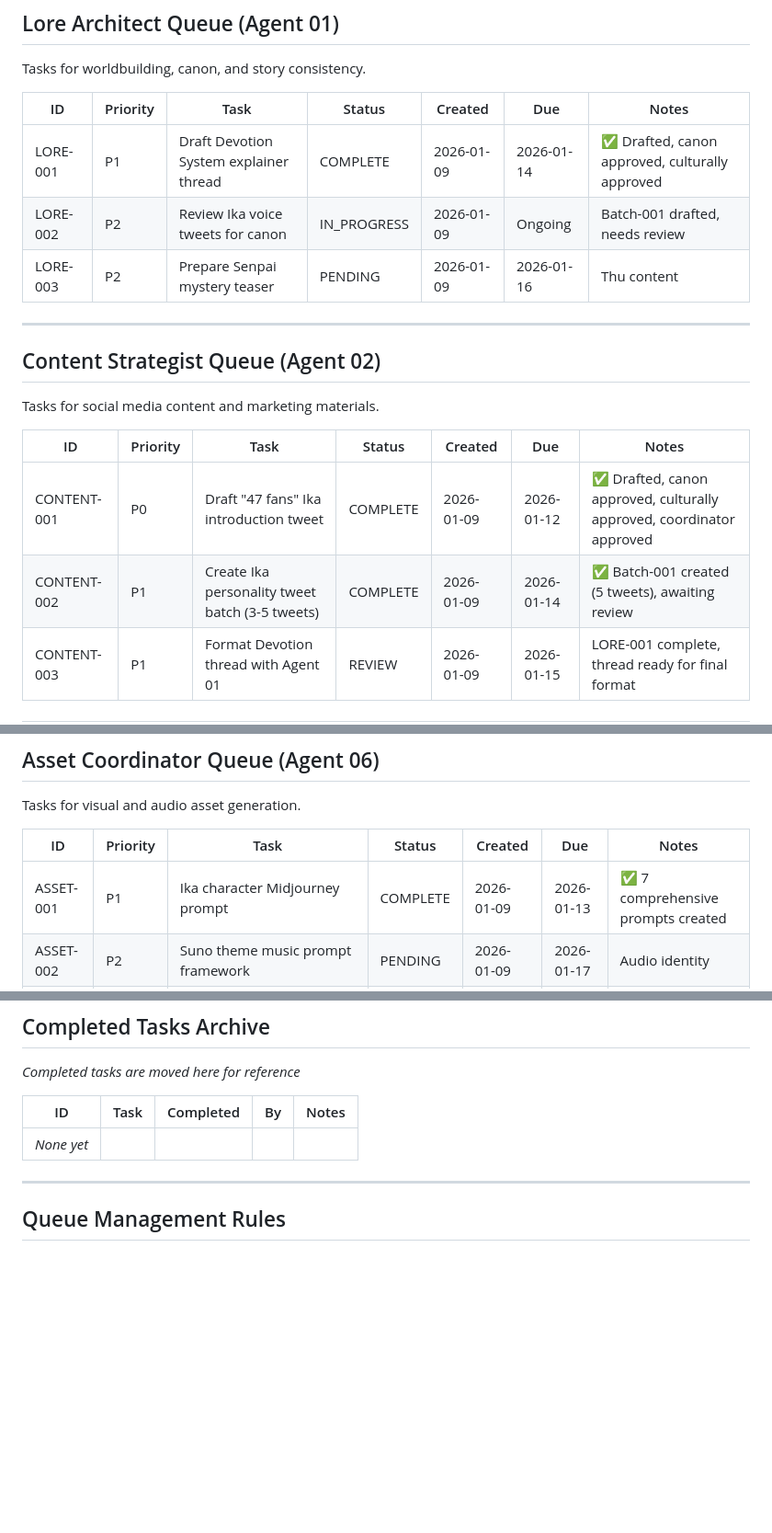
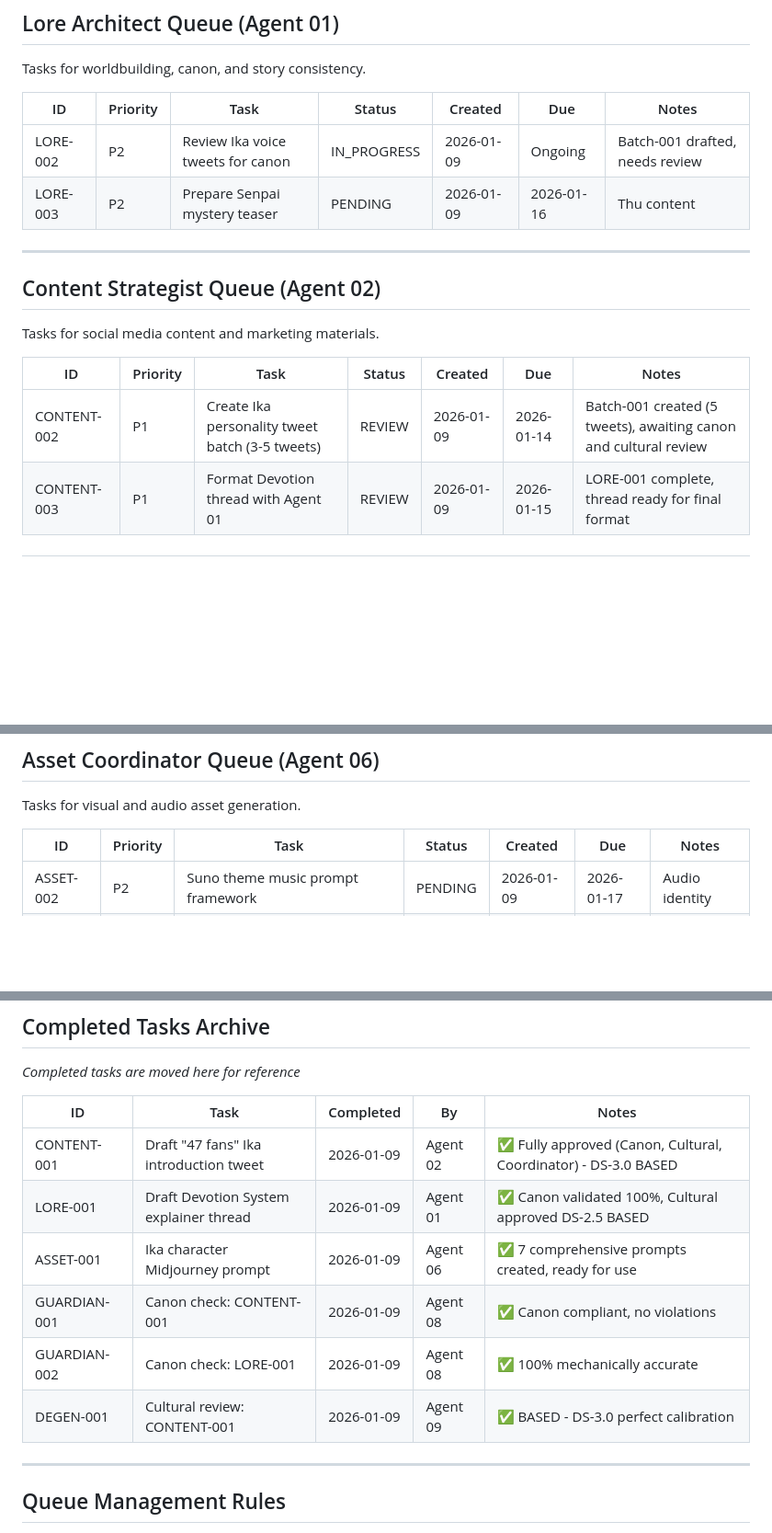
Before and after one commit to Illuminfti/infinite-idol-marketing-team, a Markdown page: automation/task-queue.md, 3 parts joined by grey strips. Shown at 92% size. Drawn GitHub-style; blank space fills up the shorter version.

```diff
--- a/automation/task-queue.md
+++ b/automation/task-queue.md
@@ -53,7 +53,6 @@ Tasks for worldbuilding, canon, and story consistency.
 
 | ID | Priority | Task | Status | Created | Due | Notes |
 |----|----------|------|--------|---------|-----|-------|
-| LORE-001 | P1 | Draft Devotion System explainer thread | COMPLETE | 2026-01-09 | 2026-01-14 | ✅ Drafted, canon approved, culturally approved |
 | LORE-002 | P2 | Review Ika voice tweets for canon | IN_PROGRESS | 2026-01-09 | Ongoing | Batch-001 drafted, needs review |
 | LORE-003 | P2 | Prepare Senpai mystery teaser | PENDING | 2026-01-09 | 2026-01-16 | Thu content |
 
@@ -65,8 +64,7 @@ Tasks for social media content and marketing materials.
 
 | ID | Priority | Task | Status | Created | Due | Notes |
 |----|----------|------|--------|---------|-----|-------|
-| CONTENT-001 | P0 | Draft "47 fans" Ika introduction tweet | COMPLETE | 2026-01-09 | 2026-01-12 | ✅ Drafted, canon approved, culturally approved, coordinator approved |
-| CONTENT-002 | P1 | Create Ika personality tweet batch (3-5 tweets) | COMPLETE | 2026-01-09 | 2026-01-14 | ✅ Batch-001 created (5 tweets), awaiting review |
+| CONTENT-002 | P1 | Create Ika personality tweet batch (3-5 tweets) | REVIEW | 2026-01-09 | 2026-01-14 | Batch-001 created (5 tweets), awaiting canon and cultural review |
 | CONTENT-003 | P1 | Format Devotion thread with Agent 01 | REVIEW | 2026-01-09 | 2026-01-15 | LORE-001 complete, thread ready for final format |
 
 ---
@@ -112,7 +110,6 @@ Tasks for visual and audio asset generation.
 
 | ID | Priority | Task | Status | Created | Due | Notes |
 |----|----------|------|--------|---------|-----|-------|
-| ASSET-001 | P1 | Ika character Midjourney prompt | COMPLETE | 2026-01-09 | 2026-01-13 | ✅ 7 comprehensive prompts created |
 | ASSET-002 | P2 | Suno theme music prompt framework | PENDING | 2026-01-09 | 2026-01-17 | Audio identity |
 | ASSET-003 | P2 | Background/atmospheric visual prompts | PENDING | 2026-01-09 | 2026-01-15 | Support content |
 
@@ -188,7 +182,12 @@ LORE-001 (Draft Thread)
 
 | ID | Task | Completed | By | Notes |
 |----|------|-----------|----|----|
-| *None yet* | | | | |
+| CONTENT-001 | Draft "47 fans" Ika introduction tweet | 2026-01-09 | Agent 02 | ✅ Fully approved (Canon, Cultural, Coordinator) - DS-3.0 BASED |
+| LORE-001 | Draft Devotion System explainer thread | 2026-01-09 | Agent 01 | ✅ Canon validated 100%, Cultural approved DS-2.5 BASED |
+| ASSET-001 | Ika character Midjourney prompt | 2026-01-09 | Agent 06 | ✅ 7 comprehensive prompts created, ready for use |
+| GUARDIAN-001 | Canon check: CONTENT-001 | 2026-01-09 | Agent 08 | ✅ Canon compliant, no violations |
+| GUARDIAN-002 | Canon check: LORE-001 | 2026-01-09 | Agent 08 | ✅ 100% mechanically accurate |
+| DEGEN-001 | Cultural review: CONTENT-001 | 2026-01-09 | Agent 09 | ✅ BASED - DS-3.0 perfect calibration |
 
 ---
 
```
Also changed, not shown: other parts of automation/task-queue.md (+0 -3 lines), CHANGELOG.md (+18 -0 lines).
